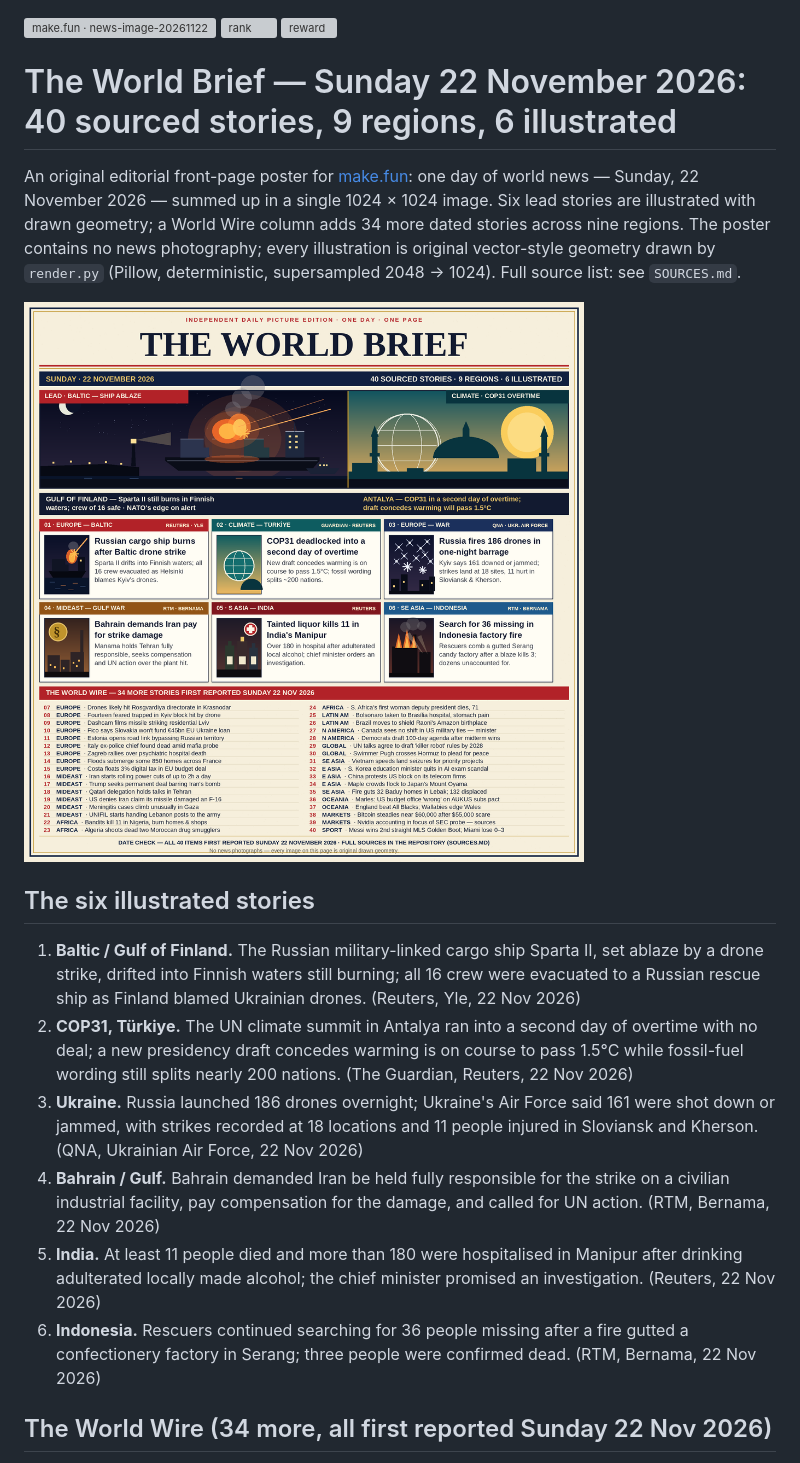
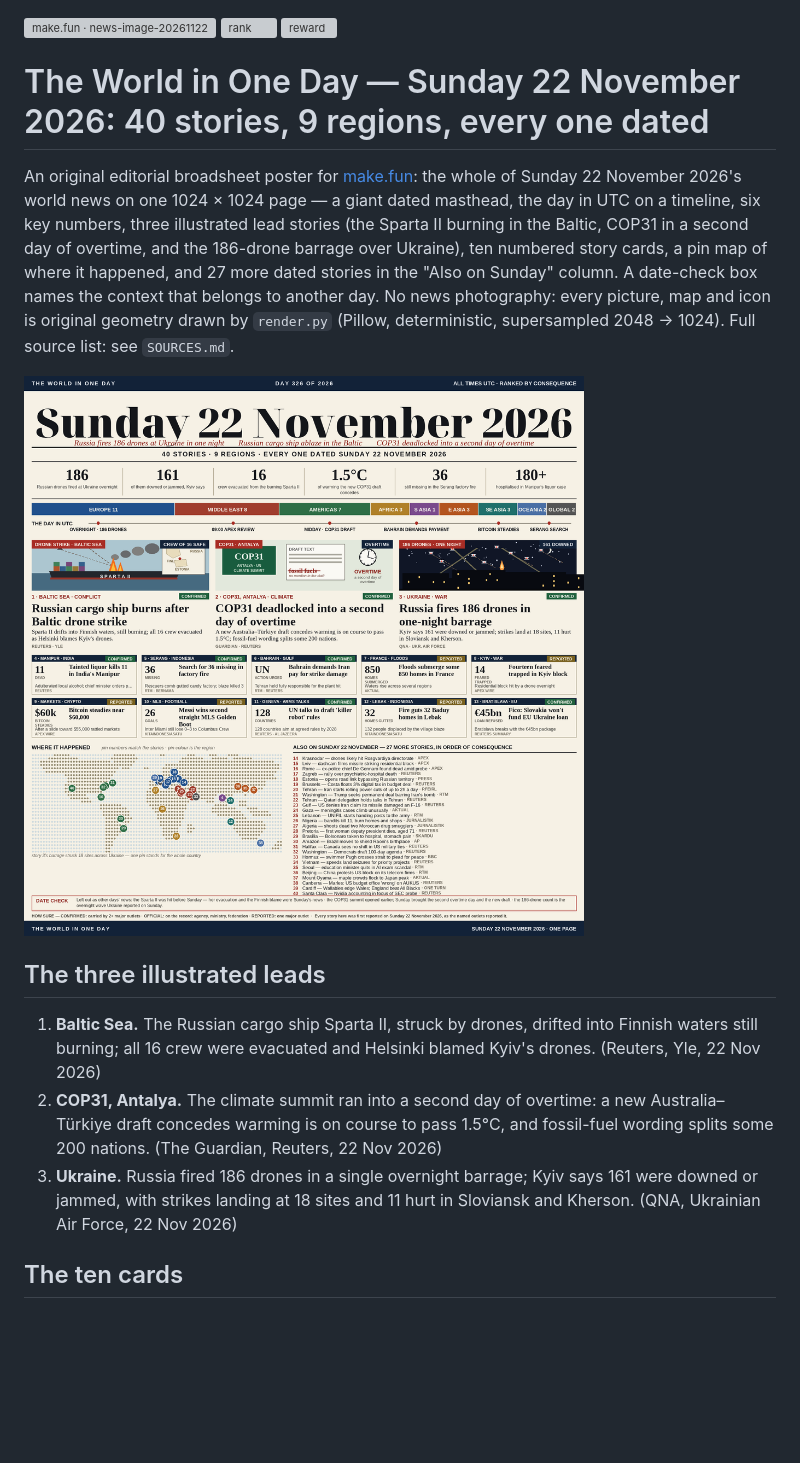
Before and after one commit to kizuna99/news-image-20261122-entry, a Markdown page: README.md, the part around one of its changes. Drawn GitHub-style; pictures changed too: entry.png; blank space fills up the shorter version; grey boxes are pictures that could not be loaded.

Commit message:
The World in One Day — Sunday 22 November 2026: broadsheet edition (v2)

```diff
--- a/README.md
+++ b/README.md
@@ -2,7 +2,7 @@
 [![rank](https://make.fun/badge/news-image-20261122/kizuna99/news-image-20261122-entry/rank.svg)](https://make.fun/bounty/news-image-20261122/leaderboard?utm_source=github&utm_medium=readme&utm_campaign=news-image-20261122)
 [![reward](https://make.fun/badge/news-image-20261122/kizuna99/news-image-20261122-entry/reward.svg)](https://make.fun/bounty/news-image-20261122?utm_source=github&utm_medium=readme&utm_campaign=news-image-20261122)
 
-# The World Brief — Sunday 22 November 2026: 40 sourced stories, 9 regions, 6 illustrated
+# The World in One Day — Sunday 22 November 2026: 40 stories, 9 regions, every one dated
 
-An original editorial front-page poster for [make.fun](https://make.fun/bounty/news-image-20261122): one day of world news — Sunday, 22 November 2026 — summed up in a single 1024 × 1024 image. Six lead stories are illustrated with drawn geometry; a World Wire column adds 34 more dated stories across nine regions. The poster contains no news photography; every illustration is original vector-style geometry drawn by `render.py` (Pillow, deterministic, supersampled 2048 → 1024). Full source list: see `SOURCES.md`.
+An original editorial broadsheet poster for [make.fun](https://make.fun/bounty/news-image-20261122): the whole of Sunday 22 November 2026's world news on one 1024 × 1024 page — a giant dated masthead, the day in UTC on a timeline, six key numbers, three illustrated lead stories (the Sparta II burning in the Baltic, COP31 in a second day of overtime, and the 186-drone barrage over Ukraine), ten numbered story cards, a pin map of where it happened, and 27 more dated stories in the "Also on Sunday" column. A date-check box names the context that belongs to another day. No news photography: every picture, map and icon is original geometry drawn by `render.py` (Pillow, deterministic, supersampled 2048 → 1024). Full source list: see `SOURCES.md`.
 
@@ -10,12 +10,9 @@ An original editorial front-page poster for [make.fun](https://make.fun/bounty/n
 
-## The six illustrated stories
+## The three illustrated leads
 
-1. **Baltic / Gulf of Finland.** The Russian military-linked cargo ship Sparta II, set ablaze by a drone strike, drifted into Finnish waters still burning; all 16 crew were evacuated to a Russian rescue ship as Finland blamed Ukrainian drones. (Reuters, Yle, 22 Nov 2026)
-2. **COP31, Türkiye.** The UN climate summit in Antalya ran into a second day of overtime with no deal; a new presidency draft concedes warming is on course to pass 1.5°C while fossil-fuel wording still splits nearly 200 nations. (The Guardian, Reuters, 22 Nov 2026)
-3. **Ukraine.** Russia launched 186 drones overnight; Ukraine's Air Force said 161 were shot down or jammed, with strikes recorded at 18 locations and 11 people injured in Sloviansk and Kherson. (QNA, Ukrainian Air Force, 22 Nov 2026)
-4. **Bahrain / Gulf.** Bahrain demanded Iran be held fully responsible for the strike on a civilian industrial facility, pay compensation for the damage, and called for UN action. (RTM, Bernama, 22 Nov 2026)
-5. **India.** At least 11 people died and more than 180 were hospitalised in Manipur after drinking adulterated locally made alcohol; the chief minister promised an investigation. (Reuters, 22 Nov 2026)
-6. **Indonesia.** Rescuers continued searching for 36 people missing after a fire gutted a confectionery factory in Serang; three people were confirmed dead. (RTM, Bernama, 22 Nov 2026)
+1. **Baltic Sea.** The Russian cargo ship Sparta II, struck by drones, drifted into Finnish waters still burning; all 16 crew were evacuated and Helsinki blamed Kyiv's drones. (Reuters, Yle, 22 Nov 2026)
+2. **COP31, Antalya.** The climate summit ran into a second day of overtime: a new Australia–Türkiye draft concedes warming is on course to pass 1.5°C, and fossil-fuel wording splits some 200 nations. (The Guardian, Reuters, 22 Nov 2026)
+3. **Ukraine.** Russia fired 186 drones in a single overnight barrage; Kyiv says 161 were downed or jammed, with strikes landing at 18 sites and 11 hurt in Sloviansk and Kherson. (QNA, Ukrainian Air Force, 22 Nov 2026)
 
-## The World Wire (34 more, all first reported Sunday 22 Nov 2026)
+## The ten cards
 
```
Also changed, not shown: other parts of README.md (+8 -9 lines), 5 other files.
